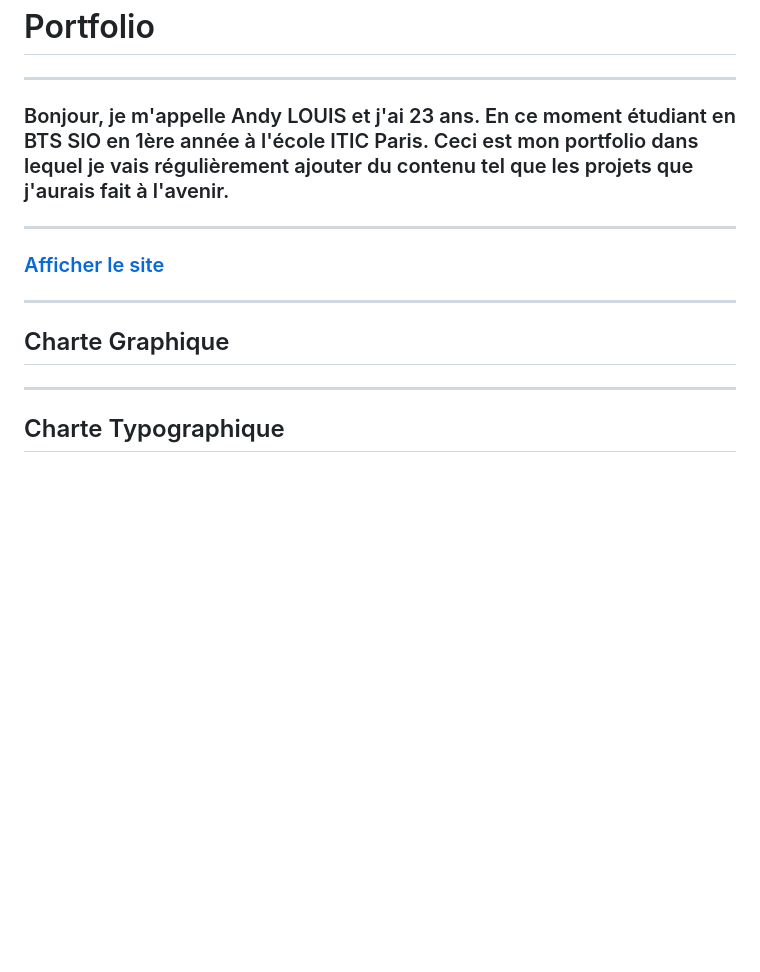
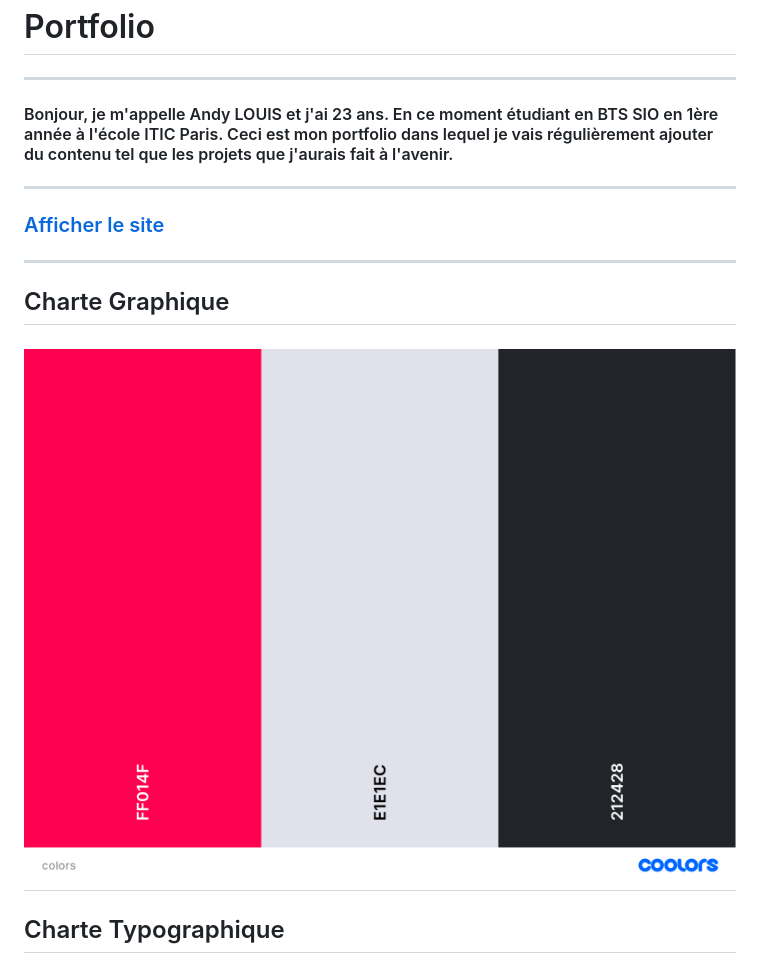
Before and after one commit to AndyL94/Current_Portfolio, a Markdown page: README.md, the part around the change. Drawn GitHub-style; pictures changed too: asset/palette.png (added); blank space fills up the shorter version.

```diff
--- a/README.md
+++ b/README.md
@@ -1,10 +1,11 @@
 # Portfolio
 ---------------
-### Bonjour, je m'appelle Andy LOUIS et j'ai 23 ans. En ce moment étudiant en BTS SIO en 1ère année à l'école ITIC Paris. Ceci est mon portfolio dans lequel je vais régulièrement ajouter du contenu tel que les projets que j'aurais fait à l'avenir.
+#### Bonjour, je m'appelle Andy LOUIS et j'ai 23 ans. En ce moment étudiant en BTS SIO en 1ère année à l'école ITIC Paris. Ceci est mon portfolio dans lequel je vais régulièrement ajouter du contenu tel que les projets que j'aurais fait à l'avenir.
 ---------------
 ### [Afficher le site](https://andyl94.github.io/Current_Portfolio/)
 ---------------
 ## Charte Graphique
+![Palette](asset/palette.png)
 ---------------
 ## Charte Typographique
 ### Fonts :
```
